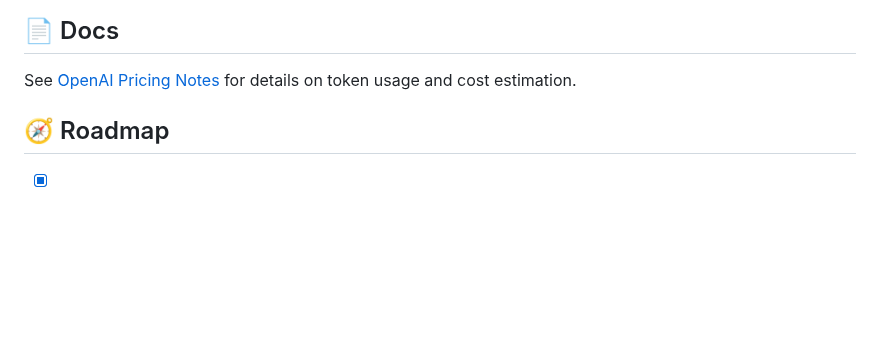
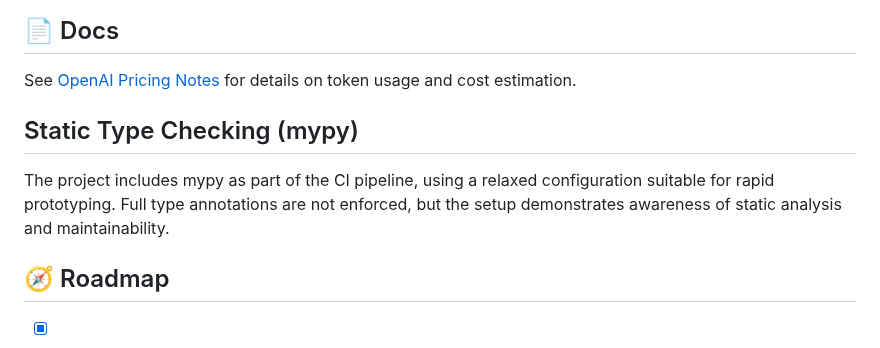
Before and after one commit to lat35n-hrt/newslite, a Markdown page: README.md, the part around the change. Rendered like a GitHub page; blank space fills up the shorter version.

Commit message:
Doc: Add 'Static Type Checking (mypy)'

```diff
--- a/README.md
+++ b/README.md
@@ -284,6 +284,13 @@ For each vocabulary entry, you can play the corresponding MP3 audio directly in
 
 See [OpenAI Pricing Notes](docs/cost/openai_pricing_notes.md) for details on token usage and cost estimation.
 
+
+## Static Type Checking (mypy)
+The project includes mypy as part of the CI pipeline,
+using a relaxed configuration suitable for rapid prototyping.
+Full type annotations are not enforced,
+but the setup demonstrates awareness of static analysis and maintainability.
+
 ## 🧭 Roadmap
 
 - [x] Token / cost control strategy (moved to `docs/cost/openai_pricing_notes.md`)
```
